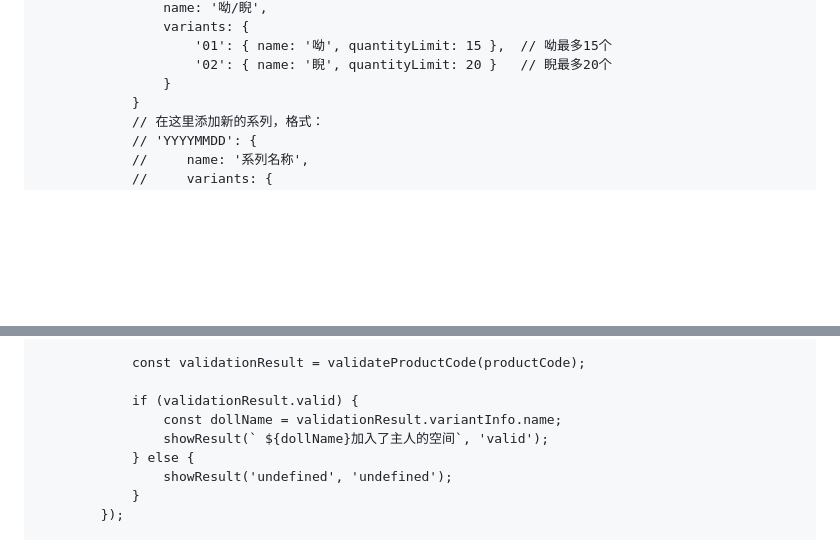
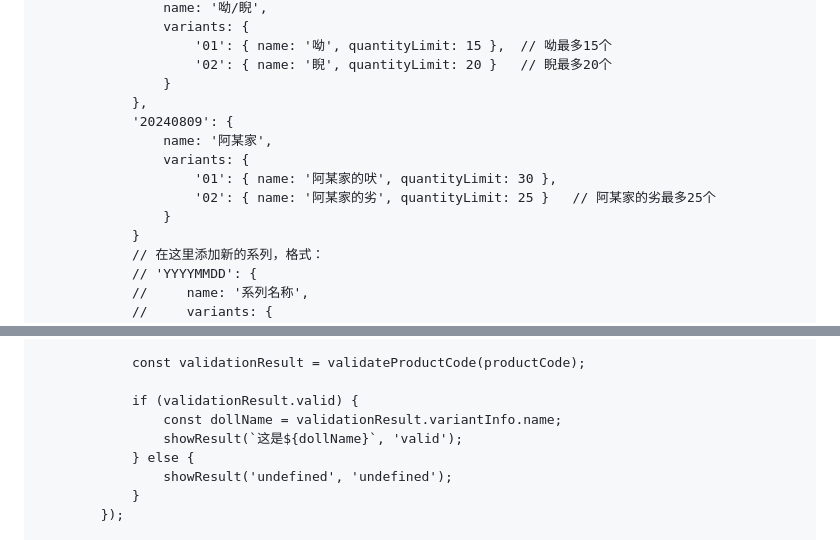
Before and after one commit to 12345782764/-, a Markdown page: README.md, 2 parts joined by grey strips. Drawn GitHub-style; blank space fills up the shorter version.

```diff
--- a/README.md
+++ b/README.md
@@ -136,6 +136,13 @@
                         '01': { name: '呦', quantityLimit: 15 },  // 呦最多15个
                         '02': { name: '睨', quantityLimit: 20 }   // 睨最多20个
                     }
+                },
+                '20240809': {
+                    name: '阿某家',
+                    variants: {
+                        '01': { name: '阿某家的吠', quantityLimit: 30 },
+                        '02': { name: '阿某家的劣', quantityLimit: 25 }   // 阿某家的劣最多25个
+                    }
                 }
                 // 在这里添加新的系列，格式：
                 // 'YYYYMMDD': {
@@ -176,7 +183,7 @@
 
                 if (validationResult.valid) {
                     const dollName = validationResult.variantInfo.name;
-                    showResult(` ${dollName}加入了主人的空间`, 'valid');
+                    showResult(`这是${dollName}`, 'valid');
                 } else {
                     showResult('undefined', 'undefined');
                 }
```
